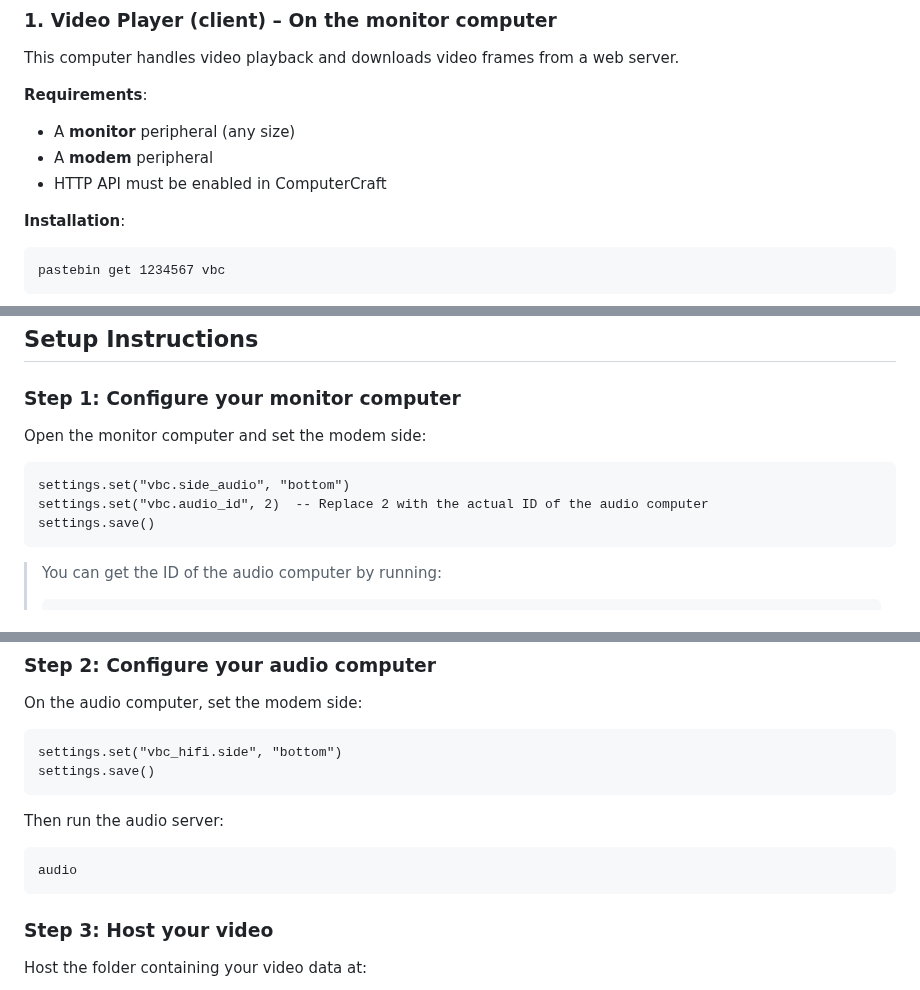
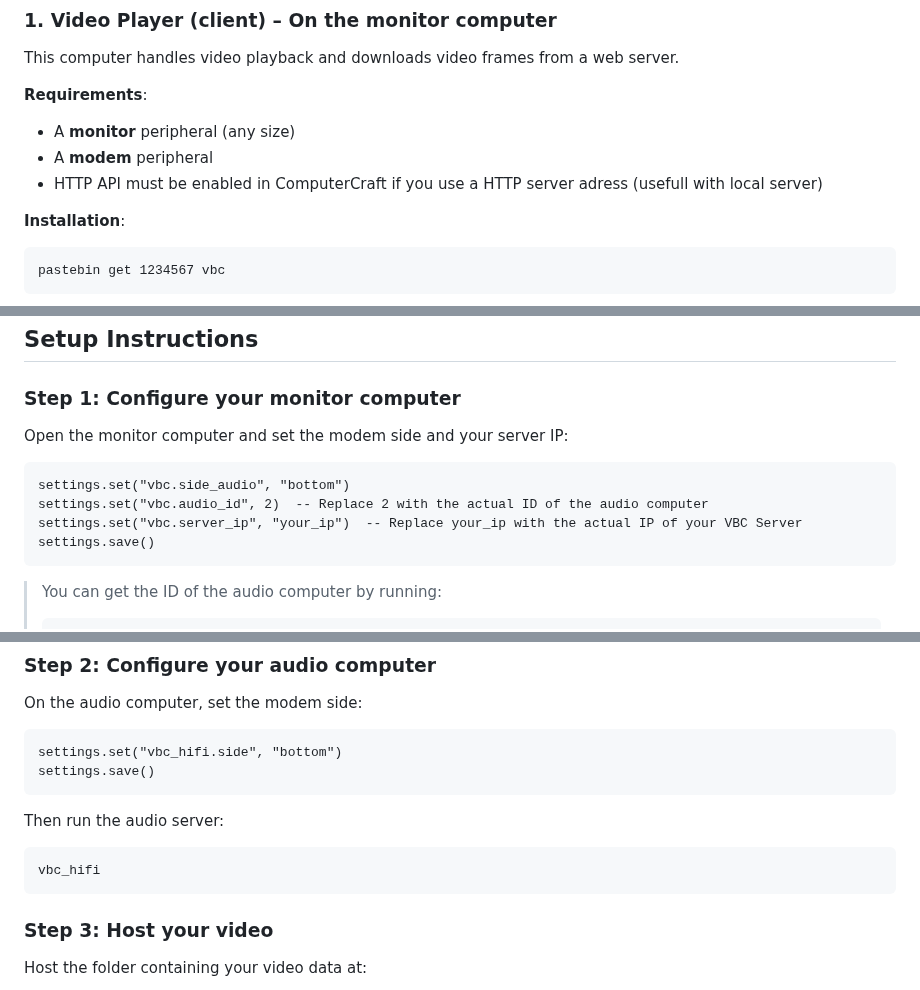
Before and after one commit to Arkowne/vbc-computercraft, a Markdown page: README.md, 3 parts joined by grey strips. Rendered like a GitHub page.

````diff
--- a/README.md
+++ b/README.md
@@ -40,7 +40,7 @@ This computer handles video playback and downloads video frames from a web serve
 **Requirements**:
 - A **monitor** peripheral (any size)
 - A **modem** peripheral
-- HTTP API must be enabled in ComputerCraft
+- HTTP API must be enabled in ComputerCraft if you use a HTTP server adress (usefull with local server)
 
 **Installation**:
 
@@ -70,11 +70,12 @@ Setup Instructions
 
 ### Step 1: Configure your monitor computer
 
-Open the monitor computer and set the modem side:
+Open the monitor computer and set the modem side and your server IP:
 
 ```
 settings.set("vbc.side_audio", "bottom")
 settings.set("vbc.audio_id", 2)  -- Replace 2 with the actual ID of the audio computer
+settings.set("vbc.server_ip", "your_ip")  -- Replace your_ip with the actual IP of your VBC Server
 settings.save()
 ```
 
@@ -95,7 +96,7 @@ settings.save()
 Then run the audio server:
 
 ```
-audio
+vbc_hifi
 ```
 
 ### Step 3: Host your video
````
